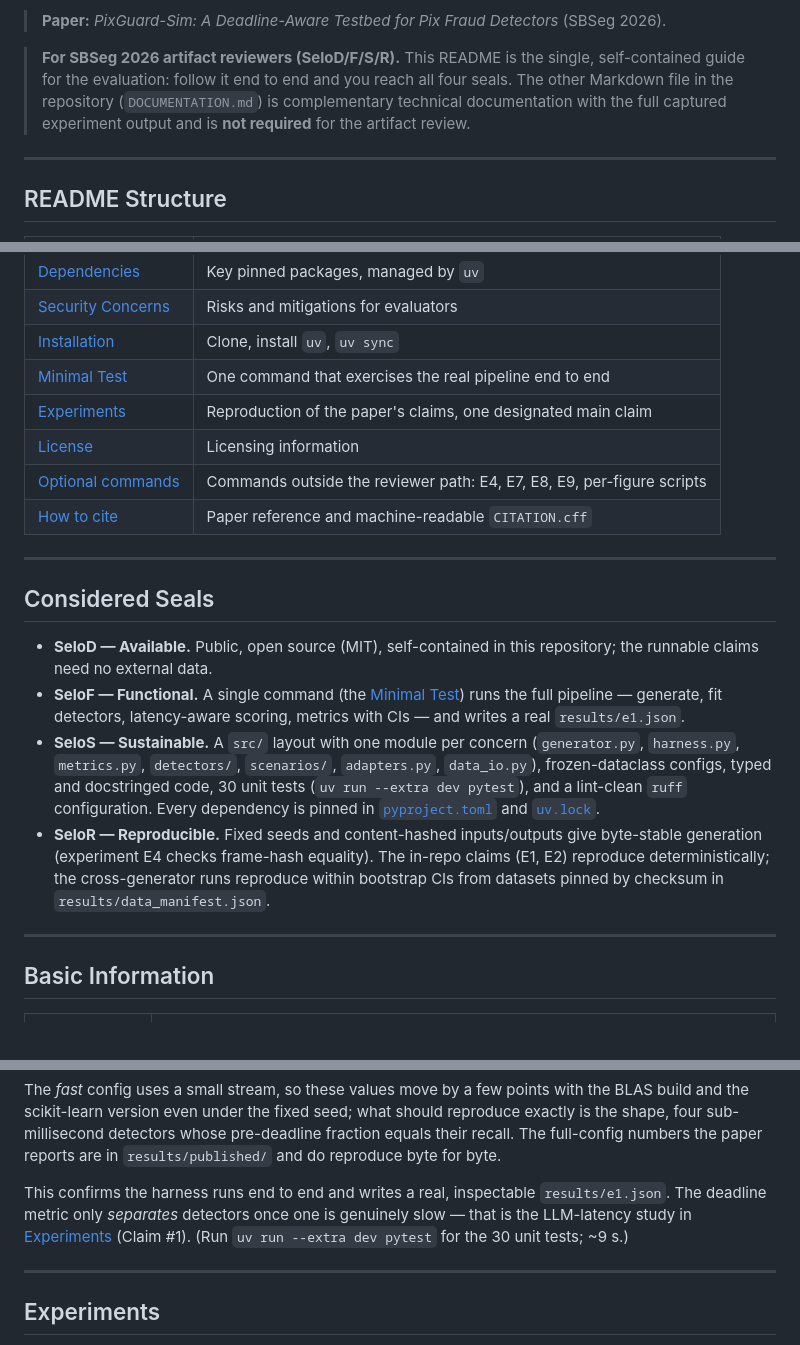
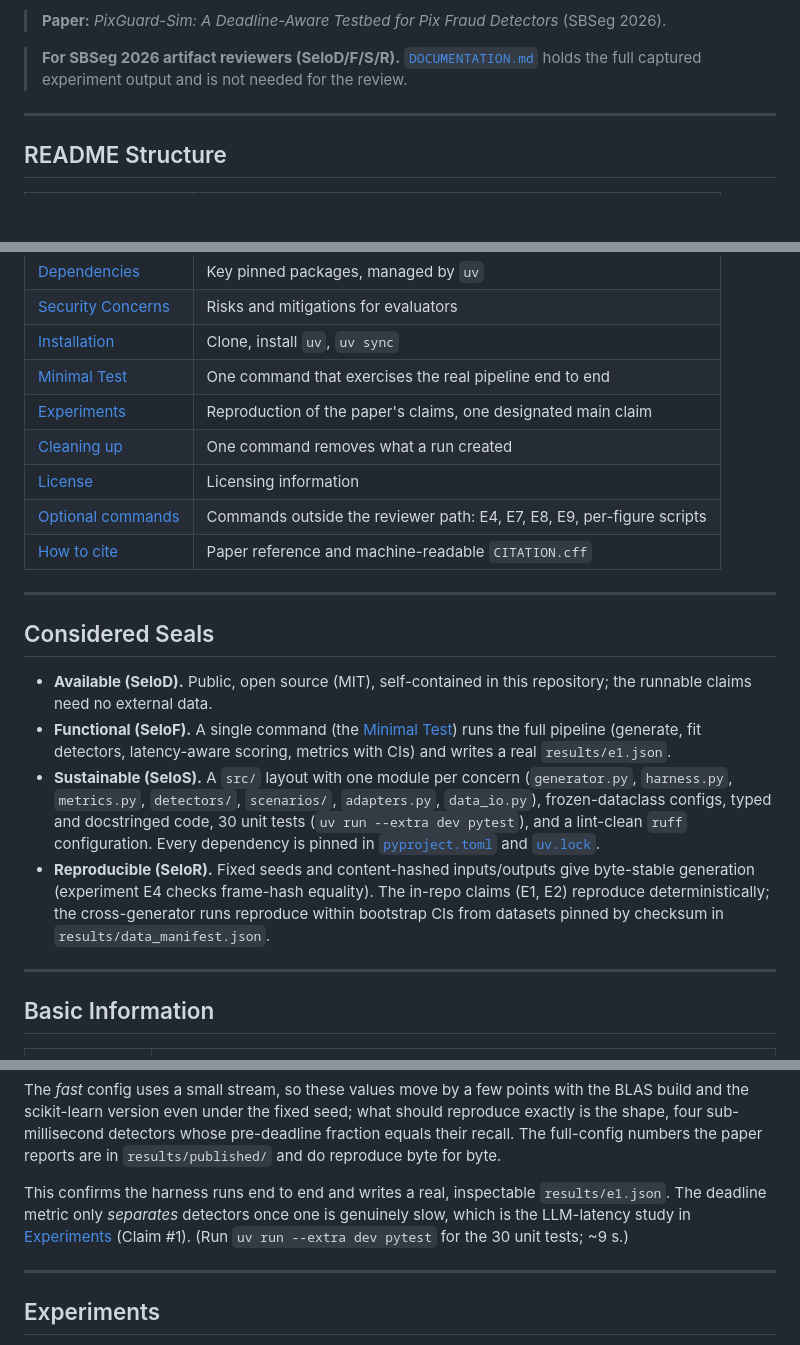
Before and after one commit to CristhianKapelinski/sbseg2026-pixguard-sim, a Markdown page: README.md, 3 parts joined by grey strips. GitHub-like rendering; blank space fills up the shorter version.

Commit message:
README: drop the self-referential blurb, no em-dashes, add the Cleaning up row

```diff
--- a/README.md
+++ b/README.md
@@ -4,7 +4,7 @@ PixGuard-Sim is an open, detector- and generator-agnostic **evaluation harness**
 
 > **Paper:** *PixGuard-Sim: A Deadline-Aware Testbed for Pix Fraud Detectors* (SBSeg 2026).
 
-> **For SBSeg 2026 artifact reviewers (SeloD/F/S/R).** This README is the single, self-contained guide for the evaluation: follow it end to end and you reach all four seals. The other Markdown file in the repository (`DOCUMENTATION.md`) is complementary technical documentation with the full captured experiment output and is **not required** for the artifact review.
+> **For SBSeg 2026 artifact reviewers (SeloD/F/S/R).** [`DOCUMENTATION.md`](DOCUMENTATION.md) holds the full captured experiment output and is not needed for the review.
 
 ---
 
@@ -19,6 +19,7 @@ PixGuard-Sim is an open, detector- and generator-agnostic **evaluation harness**
 | [Installation](#installation) | Clone, install `uv`, `uv sync` |
 | [Minimal Test](#minimal-test) | One command that exercises the real pipeline end to end |
 | [Experiments](#experiments) | Reproduction of the paper's claims, one designated main claim |
+| [Cleaning up](#cleaning-up) | One command removes what a run created |
 | [License](#license) | Licensing information |
 | [Optional commands](OPTIONAL_COMMANDS.md) | Commands outside the reviewer path: E4, E7, E8, E9, per-figure scripts |
 | [How to cite](#how-to-cite) | Paper reference and machine-readable `CITATION.cff` |
@@ -27,10 +28,10 @@ PixGuard-Sim is an open, detector- and generator-agnostic **evaluation harness**
 
 ## Considered Seals
 
-- **SeloD — Available.** Public, open source (MIT), self-contained in this repository; the runnable claims need no external data.
-- **SeloF — Functional.** A single command (the [Minimal Test](#minimal-test)) runs the full pipeline — generate, fit detectors, latency-aware scoring, metrics with CIs — and writes a real `results/e1.json`.
-- **SeloS — Sustainable.** A `src/` layout with one module per concern (`generator.py`, `harness.py`, `metrics.py`, `detectors/`, `scenarios/`, `adapters.py`, `data_io.py`), frozen-dataclass configs, typed and docstringed code, 30 unit tests (`uv run --extra dev pytest`), and a lint-clean `ruff` configuration. Every dependency is pinned in [`pyproject.toml`](pyproject.toml) and [`uv.lock`](uv.lock).
-- **SeloR — Reproducible.** Fixed seeds and content-hashed inputs/outputs give byte-stable generation (experiment E4 checks frame-hash equality). The in-repo claims (E1, E2) reproduce deterministically; the cross-generator runs reproduce within bootstrap CIs from datasets pinned by checksum in `results/data_manifest.json`.
+- **Available (SeloD).** Public, open source (MIT), self-contained in this repository; the runnable claims need no external data.
+- **Functional (SeloF).** A single command (the [Minimal Test](#minimal-test)) runs the full pipeline (generate, fit detectors, latency-aware scoring, metrics with CIs) and writes a real `results/e1.json`.
+- **Sustainable (SeloS).** A `src/` layout with one module per concern (`generator.py`, `harness.py`, `metrics.py`, `detectors/`, `scenarios/`, `adapters.py`, `data_io.py`), frozen-dataclass configs, typed and docstringed code, 30 unit tests (`uv run --extra dev pytest`), and a lint-clean `ruff` configuration. Every dependency is pinned in [`pyproject.toml`](pyproject.toml) and [`uv.lock`](uv.lock).
+- **Reproducible (SeloR).** Fixed seeds and content-hashed inputs/outputs give byte-stable generation (experiment E4 checks frame-hash equality). The in-repo claims (E1, E2) reproduce deterministically; the cross-generator runs reproduce within bootstrap CIs from datasets pinned by checksum in `results/data_manifest.json`.
 
 ---
 
@@ -109,7 +110,7 @@ gb_slow           0.696       0.684       0.684
 
 The *fast* config uses a small stream, so these values move by a few points with the BLAS build and the scikit-learn version even under the fixed seed; what should reproduce exactly is the shape, four sub-millisecond detectors whose pre-deadline fraction equals their recall. The full-config numbers the paper reports are in `results/published/` and do reproduce byte for byte.
 
-This confirms the harness runs end to end and writes a real, inspectable `results/e1.json`. The deadline metric only *separates* detectors once one is genuinely slow — that is the LLM-latency study in [Experiments](#experiments) (Claim #1). (Run `uv run --extra dev pytest` for the 30 unit tests; ~9 s.)
+This confirms the harness runs end to end and writes a real, inspectable `results/e1.json`. The deadline metric only *separates* detectors once one is genuinely slow, which is the LLM-latency study in [Experiments](#experiments) (Claim #1). (Run `uv run --extra dev pytest` for the 30 unit tests; ~9 s.)
 
 ---
 
```
Also changed, not shown: other parts of README.md (+8 -8 lines).
